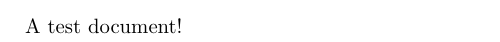
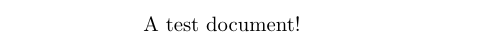
Before and after one commit to tweqx/everywhere-images-analysis, a LaTeX document (main.tex): part of the page, cut so that both start at the same text. Compiled offline with pdfLaTeX.

Commit message:
Use correct \documentclass syntax

```diff
--- a/main.tex
+++ b/main.tex
@@ -1,4 +1,4 @@
-\documentclass[article]
+\documentclass{article}
 
 \begin{document}
 
```
